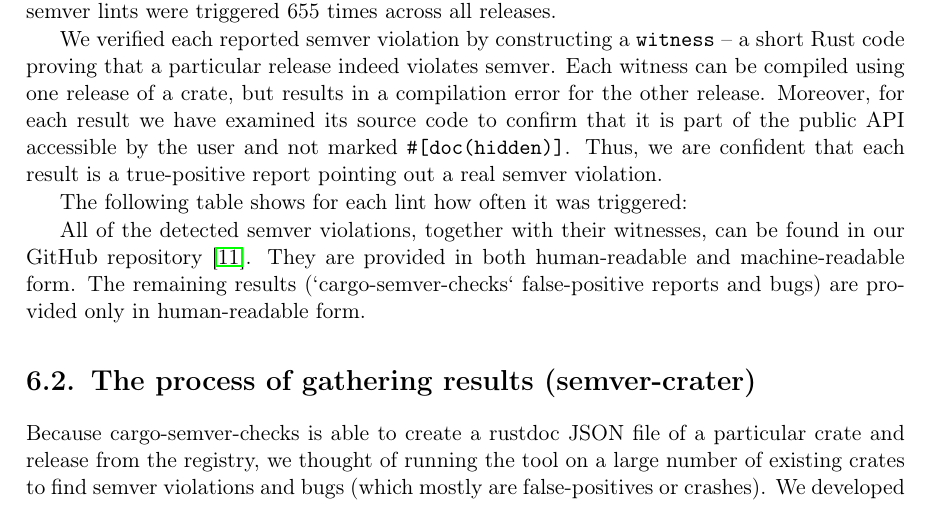
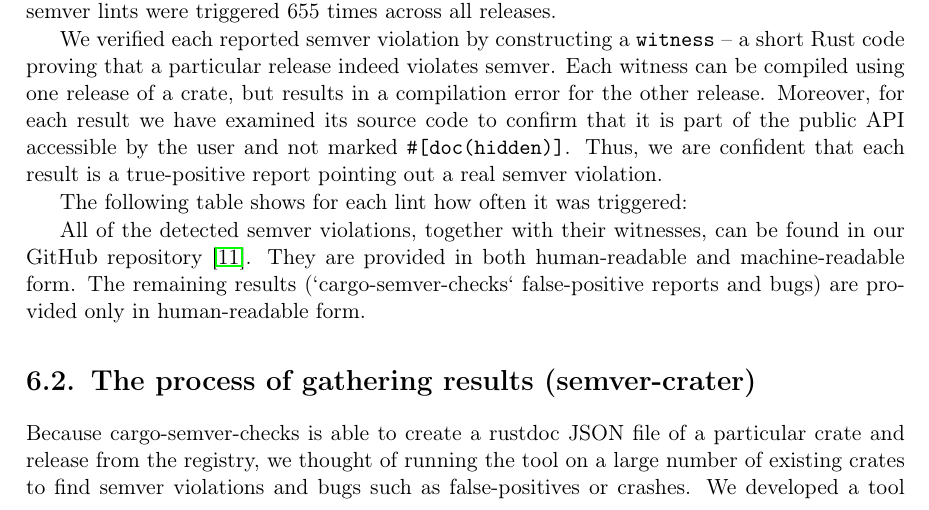
Before and after one commit to tonowak/bachelors-thesis, a LaTeX thesis (thesis-en.tex): part of page 31 of 45, cut so that both start at the same text. Compiled offline with pdfLaTeX.

Commit message:
Update thesis-en.tex
Co-authored-by: Predrag Gruevski <2348618+obi1kenobi@users.noreply.github.com>

```diff
--- a/thesis-en.tex
+++ b/thesis-en.tex
@@ -841,7 +841,7 @@ The remaining results (`cargo-semver-checks` false-positive reports and bugs) ar
 Because cargo-semver-checks is able to create a rustdoc JSON file
 of a particular crate and release from the registry,
 we thought of running the tool on a large number of existing crates
-to find semver violations and bugs (which mostly are false-positives or crashes).
+to find semver violations and bugs such as false-positives or crashes.
 We developed a tool for this purpose and called it \texttt{semver-crater}
 (similarly to \texttt{crater} which is used by the Rust team to check
 new compilator versions on a large number of crates).
```
